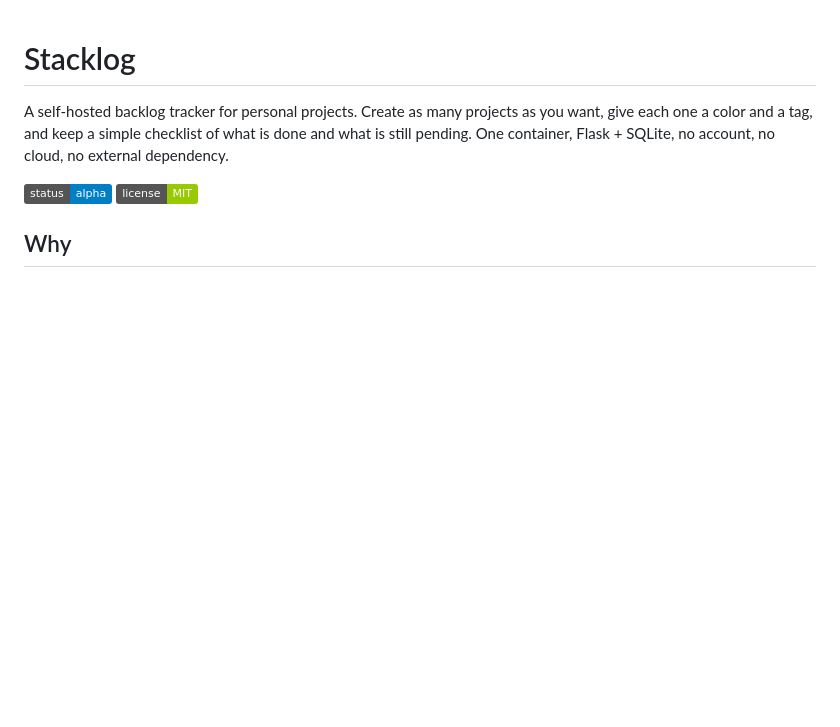
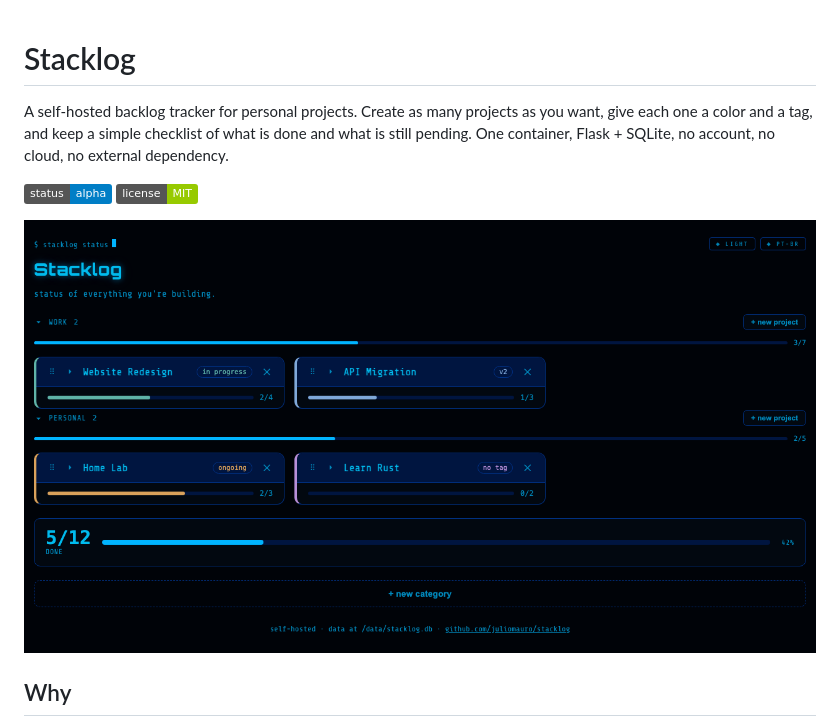
Before and after one commit to juliomauro/stacklog, a Markdown page: README.md, the part around the change. Rendered like a GitHub page; pictures changed too: preview.png (added); badges without logos; blank space fills up the shorter version.

Commit message:
Add README preview screenshot with fake demo data

```diff
--- a/README.md
+++ b/README.md
@@ -7,6 +7,8 @@ account, no cloud, no external dependency.
 
 ![status](https://img.shields.io/badge/status-alpha-blue)
 ![license](https://img.shields.io/badge/license-MIT-green)
+
+![Stacklog preview](preview.png)
 
 ## Why
 
```
